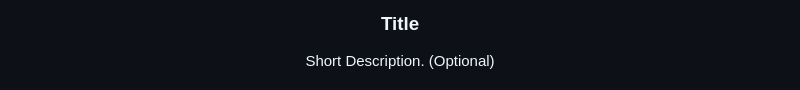
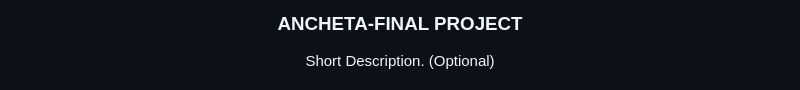
Before and after one commit to Ancheta123/WD-Seatwork-ToyCompany, a Markdown page: readme.md, the part around the change printed below. GitHub-like rendering.

Commit message:
Update readme.md part 1

```diff
--- a/readme.md
+++ b/readme.md
@@ -10,6 +10,6 @@
   </a>
 <!-- TODO: Change Title to the name of the title of your Project -->
-  <h3 align="center">Title</h3>
+  <h3 align="center">ANCHETA-FINAL PROJECT</h3>
 </div>
 <!-- TODO: Make a short description -->
 <div align="center">
```
Also changed, not shown: other parts of readme.md (+5 -3 lines).
